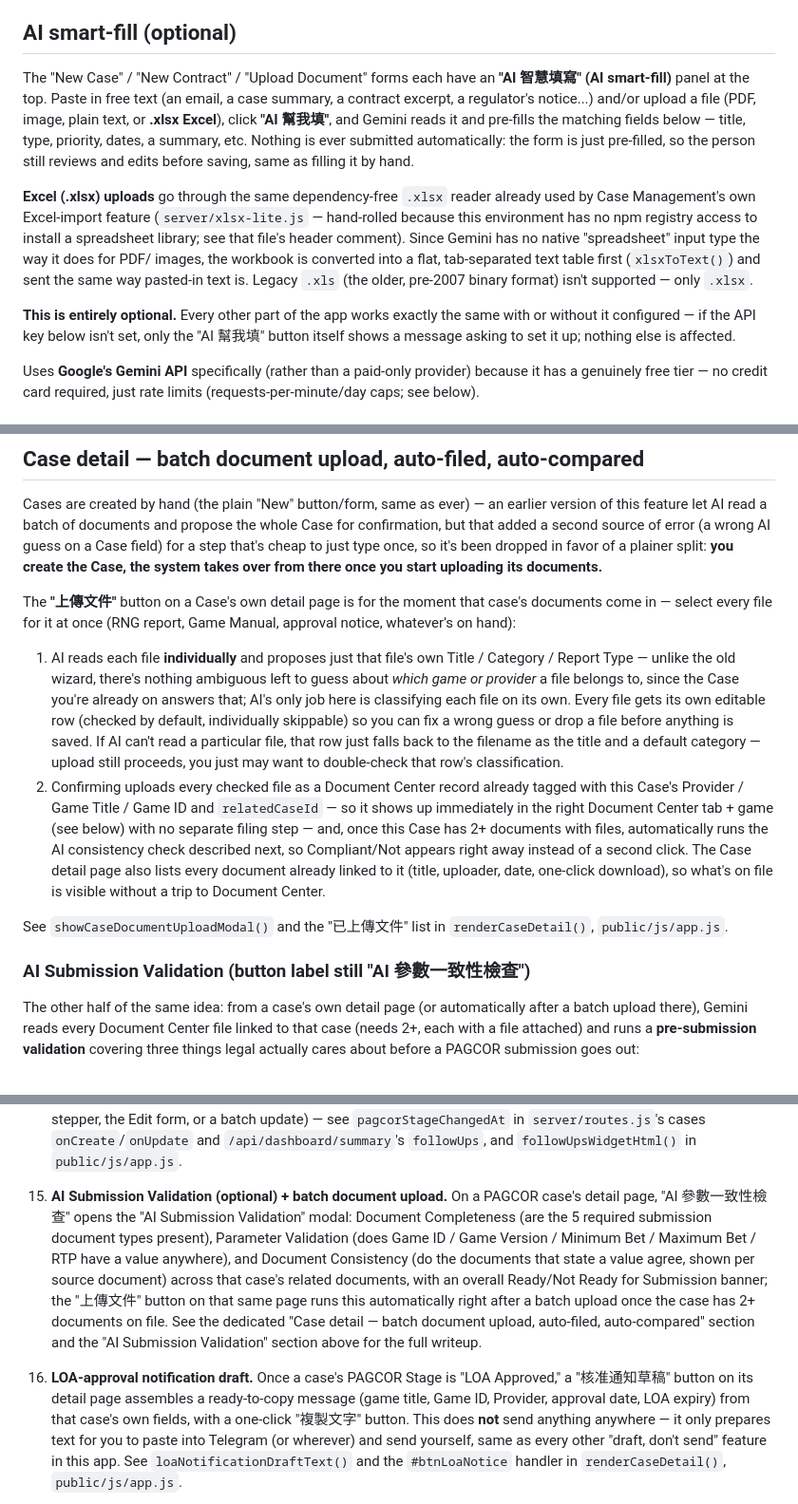
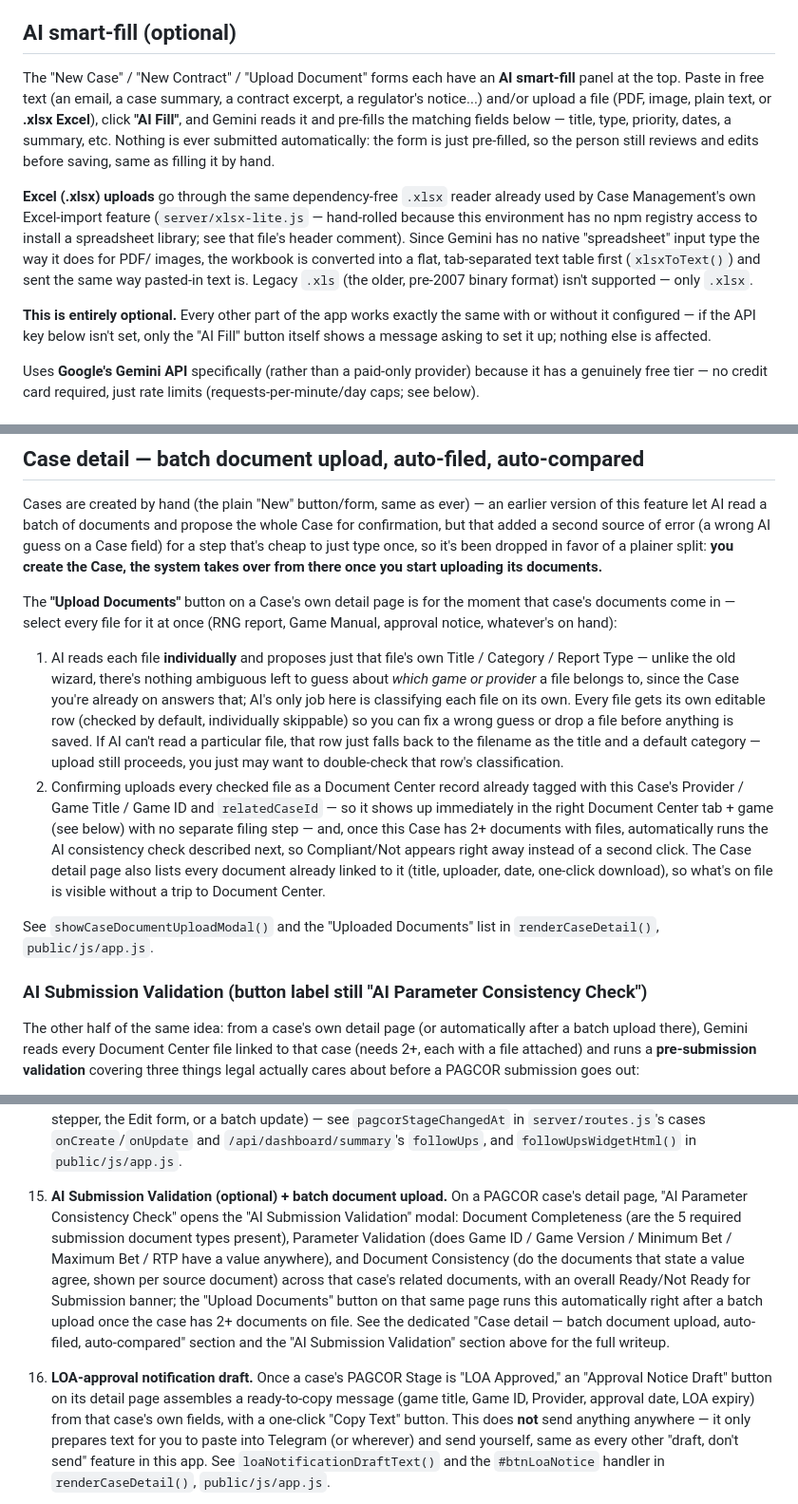
Before and after one commit to Perception-Gaming-Inc/legal-genie, a Markdown page: README.md, 3 parts joined by grey strips. Shown at 95% size. Drawn GitHub-style.

```diff
--- a/README.md
+++ b/README.md
@@ -87,10 +87,10 @@ cannot be bypassed) and the UI (relevant buttons/nav items hidden per role).
 ## AI smart-fill (optional)
 
 The "New Case" / "New Contract" / "Upload Document"
-forms each have an **"AI 智慧填寫" (AI smart-fill)** panel at the top. Paste
+forms each have an **AI smart-fill** panel at the top. Paste
 in free text (an email, a case summary, a contract excerpt, a regulator's
 notice...) and/or upload a file (PDF, image, plain text, or **.xlsx Excel**),
-click **"AI 幫我填"**, and Gemini reads it and pre-fills the matching fields
+click **"AI Fill"**, and Gemini reads it and pre-fills the matching fields
 below — title, type, priority, dates, a summary, etc. Nothing is ever
 submitted automatically: the form is just pre-filled, so the person still
 reviews and edits before saving, same as filling it by hand.
@@ -106,7 +106,7 @@ first (`xlsxToText()`) and sent the same way pasted-in text is. Legacy
 
 **This is entirely optional.** Every other part of the app works exactly
 the same with or without it configured — if the API key below isn't set,
-only the "AI 幫我填" button itself shows a message asking to set it up;
+only the "AI Fill" button itself shows a message asking to set it up;
 nothing else is affected.
 
 Uses **Google's Gemini API** specifically (rather than a paid-only
@@ -268,7 +271,7 @@ type once, so it's been dropped in favor of a plainer split: **you create
 the Case, the system takes over from there once you start uploading its
 documents.**
 
-The **"上傳文件"** button on a Case's own detail page is for the moment
+The **"Upload Documents"** button on a Case's own detail page is for the moment
 that case's documents come in — select every file for it at once (RNG
 report, Game Manual, approval notice, whatever's on hand):
 
@@ -293,10 +296,10 @@ report, Game Manual, approval notice, whatever's on hand):
    download), so what's on file is visible without a trip to Document
    Center.
 
-See `showCaseDocumentUploadModal()` and the "已上傳文件" list in
+See `showCaseDocumentUploadModal()` and the "Uploaded Documents" list in
 `renderCaseDetail()`, `public/js/app.js`.
 
-### AI Submission Validation (button label still "AI 參數一致性檢查")
+### AI Submission Validation (button label still "AI Parameter Consistency Check")
 
 The other half of the same idea: from a case's own detail page (or
 automatically after a batch upload there), Gemini reads every Document
@@ -549,21 +552,21 @@ Center, and the AI Assistant/AI smart-fill you already have.
     `onCreate`/`onUpdate` and `/api/dashboard/summary`'s `followUps`, and
     `followUpsWidgetHtml()` in `public/js/app.js`.
 15. **AI Submission Validation (optional) + batch document upload.**
-    On a PAGCOR case's detail page, "AI 參數一致性檢查" opens the "AI
+    On a PAGCOR case's detail page, "AI Parameter Consistency Check" opens the "AI
     Submission Validation" modal: Document Completeness (are the 5 required
     submission document types present), Parameter Validation (does Game ID
     / Game Version / Minimum Bet / Maximum Bet / RTP have a value anywhere),
     and Document Consistency (do the documents that state a value agree,
     shown per source document) across that case's related documents, with
-    an overall Ready/Not Ready for Submission banner; the "上傳文件" button
+    an overall Ready/Not Ready for Submission banner; the "Upload Documents" button
     on that same page runs this automatically right after a batch upload
     once the case has 2+ documents on file. See the dedicated "Case detail
     — batch document upload, auto-filed, auto-compared" section and the "AI
     Submission Validation" section above for the full writeup.
 16. **LOA-approval notification draft.** Once a case's PAGCOR Stage is "LOA
-    Approved," a "核准通知草稿" button on its detail page assembles a
+    Approved," an "Approval Notice Draft" button on its detail page assembles a
     ready-to-copy message (game title, Game ID, Provider, approval date,
-    LOA expiry) from that case's own fields, with a one-click "複製文字"
+    LOA expiry) from that case's own fields, with a one-click "Copy Text"
     button. This does **not** send anything anywhere — it only prepares
     text for you to paste into Telegram (or wherever) and send yourself,
     same as every other "draft, don't send" feature in this app. See
```
Also changed, not shown: other parts of README.md (+23 -20 lines).
